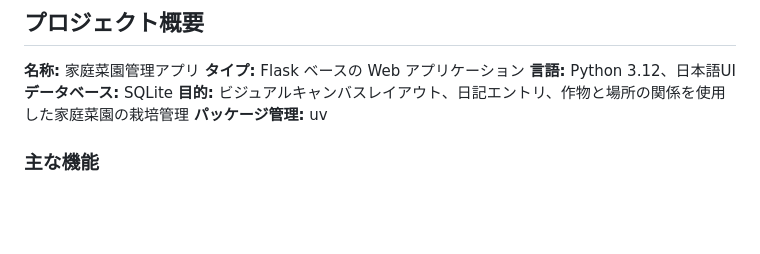
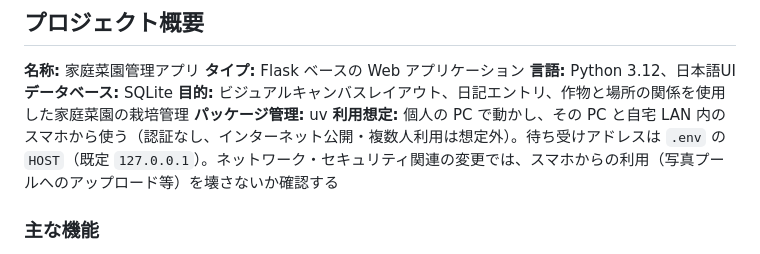
Before and after one commit to pika3-hub/garden-app, a Markdown page: CLAUDE.md, the part around the change. Drawn GitHub-style; blank space fills up the shorter version.

Commit message:
セッションの振り返りを反映: 利用想定とCRLFファイルの注意を追記
Co-Authored-By: Claude Opus 5.5 <noreply@anthropic.com>

```diff
--- a/CLAUDE.md
+++ b/CLAUDE.md
@@ -10,6 +10,7 @@
 **データベース:** SQLite
 **目的:** ビジュアルキャンバスレイアウト、日記エントリ、作物と場所の関係を使用した家庭菜園の栽培管理
 **パッケージ管理:** uv
+**利用想定:** 個人の PC で動かし、その PC と自宅 LAN 内のスマホから使う（認証なし、インターネット公開・複数人利用は想定外）。待ち受けアドレスは `.env` の `HOST`（既定 `127.0.0.1`）。ネットワーク・セキュリティ関連の変更では、スマホからの利用（写真プールへのアップロード等）を壊さないか確認する
 
 ### 主な機能
 - **作物管理:** 作物（トマト、なすなど）のCRUD。種類・アイコン・イメージカラー・画像・Markdownメモを持つ
```
Also changed, not shown: docs/dev-workflow-tips.md (+1 -1 lines).
